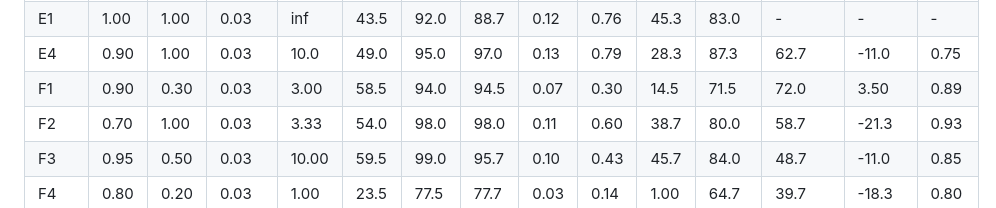
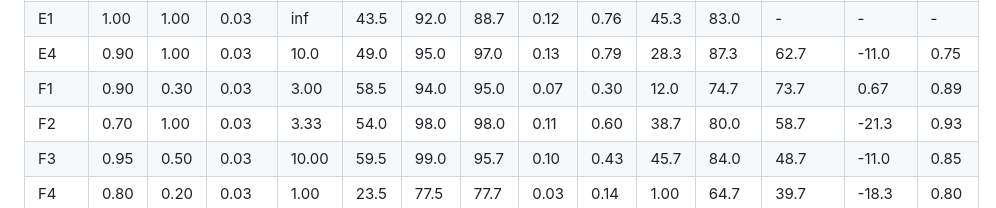
Before and after one commit to asimfish/awesome_robo_ttt, a Markdown page: proposal/design_space_table.md, the part around the change. Rendered like a GitHub page.

Commit message:
[design-space]: F1 deployment eval complete (3 eval seeds)

```diff
--- a/proposal/design_space_table.md
+++ b/proposal/design_space_table.md
@@ -5,7 +5,7 @@
 | B | 0.80 | 0.20 | 0.10 | 1.00 | 23.5 | 96.0 | 95.3 | 0.03 | 0.20 | 41.0 | 87.0 | 55.7 | -5.33 | 0.93 |
 | E1 | 1.00 | 1.00 | 0.03 | inf | 43.5 | 92.0 | 88.7 | 0.12 | 0.76 | 45.3 | 83.0 | - | - | - |
 | E4 | 0.90 | 1.00 | 0.03 | 10.0 | 49.0 | 95.0 | 97.0 | 0.13 | 0.79 | 28.3 | 87.3 | 62.7 | -11.0 | 0.75 |
-| F1 | 0.90 | 0.30 | 0.03 | 3.00 | 58.5 | 94.0 | 94.5 | 0.07 | 0.30 | 14.5 | 71.5 | 72.0 | 3.50 | 0.89 |
+| F1 | 0.90 | 0.30 | 0.03 | 3.00 | 58.5 | 94.0 | 95.0 | 0.07 | 0.30 | 12.0 | 74.7 | 73.7 | 0.67 | 0.89 |
 | F2 | 0.70 | 1.00 | 0.03 | 3.33 | 54.0 | 98.0 | 98.0 | 0.11 | 0.60 | 38.7 | 80.0 | 58.7 | -21.3 | 0.93 |
 | F3 | 0.95 | 0.50 | 0.03 | 10.00 | 59.5 | 99.0 | 95.7 | 0.10 | 0.43 | 45.7 | 84.0 | 48.7 | -11.0 | 0.85 |
 | F4 | 0.80 | 0.20 | 0.03 | 1.00 | 23.5 | 77.5 | 77.7 | 0.03 | 0.14 | 1.00 | 64.7 | 39.7 | -18.3 | 0.80 |
```
Also changed, not shown: proposal/figures/DS_h9.png, proposal/figures/DS_map.png, 1 other file.
